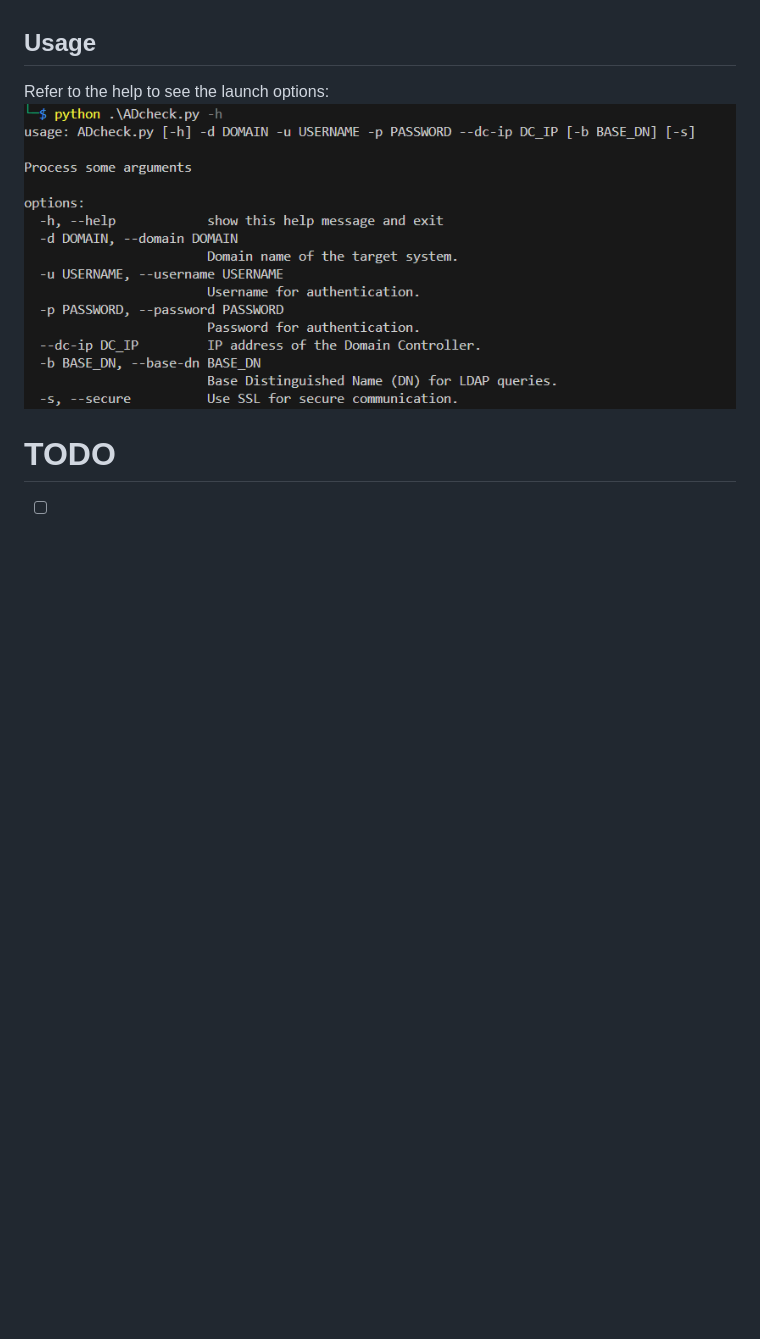
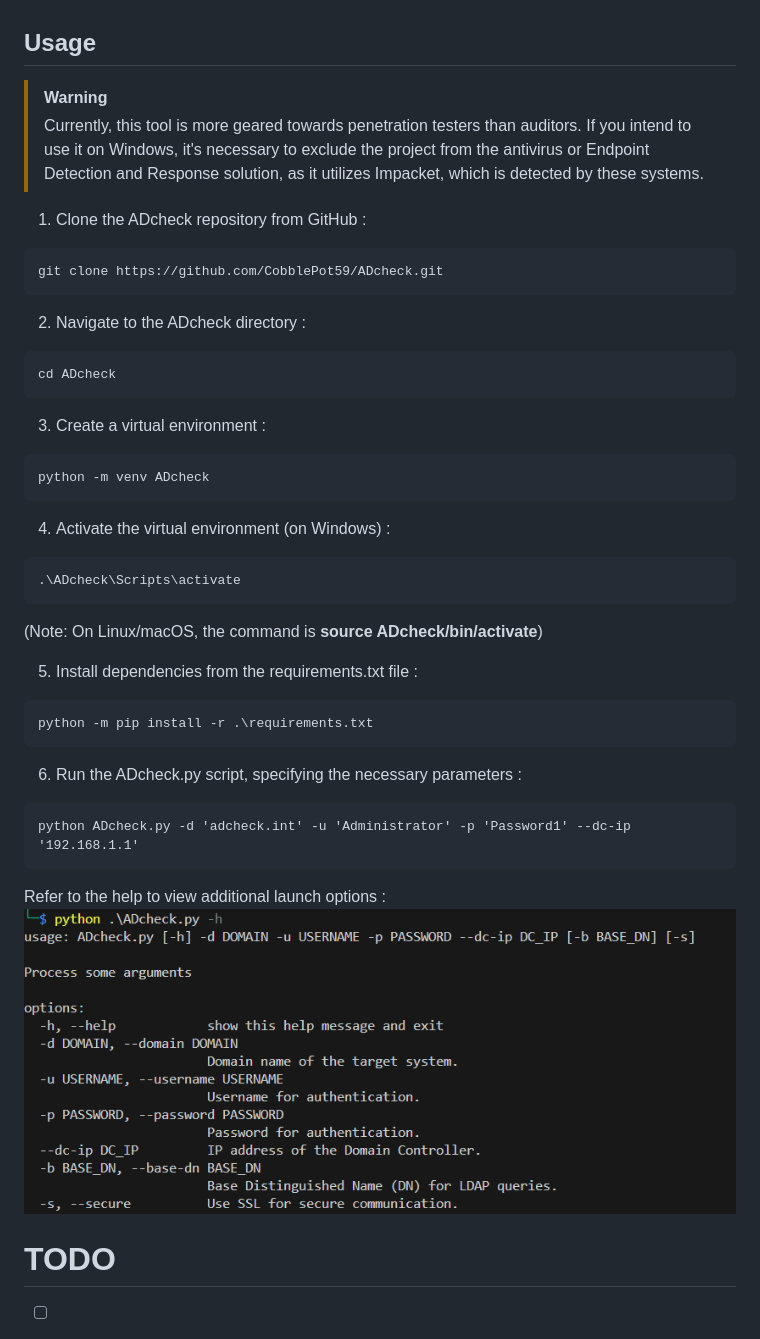
Before and after one commit to CobblePot59/ADcheck, a Markdown page: README.md, the part around the change. GitHub-like rendering; blank space fills up the shorter version.

````diff
--- a/README.md
+++ b/README.md
@@ -95,8 +95,43 @@ It is suitable for both pentesters to facilitate research work (hopefully) and a
 
 ## Usage
 
-Refer to the help to see the launch options:
+> [!WARNING]
+> Currently, this tool is more geared towards penetration testers than auditors. If you intend to use it on Windows, it's necessary to exclude the project from the antivirus or Endpoint Detection and Response solution, as it utilizes Impacket, which is detected by these systems.
+
+1. Clone the ADcheck repository from GitHub :
+```
+git clone https://github.com/CobblePot59/ADcheck.git
+```
+
+2. Navigate to the ADcheck directory :
+```
+cd ADcheck
+```
+
+3. Create a virtual environment :
+```
+python -m venv ADcheck
+```
+
+4. Activate the virtual environment (on Windows) :
+```
+.\ADcheck\Scripts\activate
+```
+(Note: On Linux/macOS, the command is **source ADcheck/bin/activate**)
+
+5. Install dependencies from the requirements.txt file :
+```
+python -m pip install -r .\requirements.txt
+```
+
+6. Run the ADcheck.py script, specifying the necessary parameters :
+```
+python ADcheck.py -d 'adcheck.int' -u 'Administrator' -p 'Password1' --dc-ip '192.168.1.1'
+```
+
+Refer to the help to view additional launch options :
 ![alt text](https://raw.githubusercontent.com/CobblePot59/ADcheck/main/pictures/ADcheck_help.png)
+
 
 # TODO
 - [ ] Registry access rights
````
